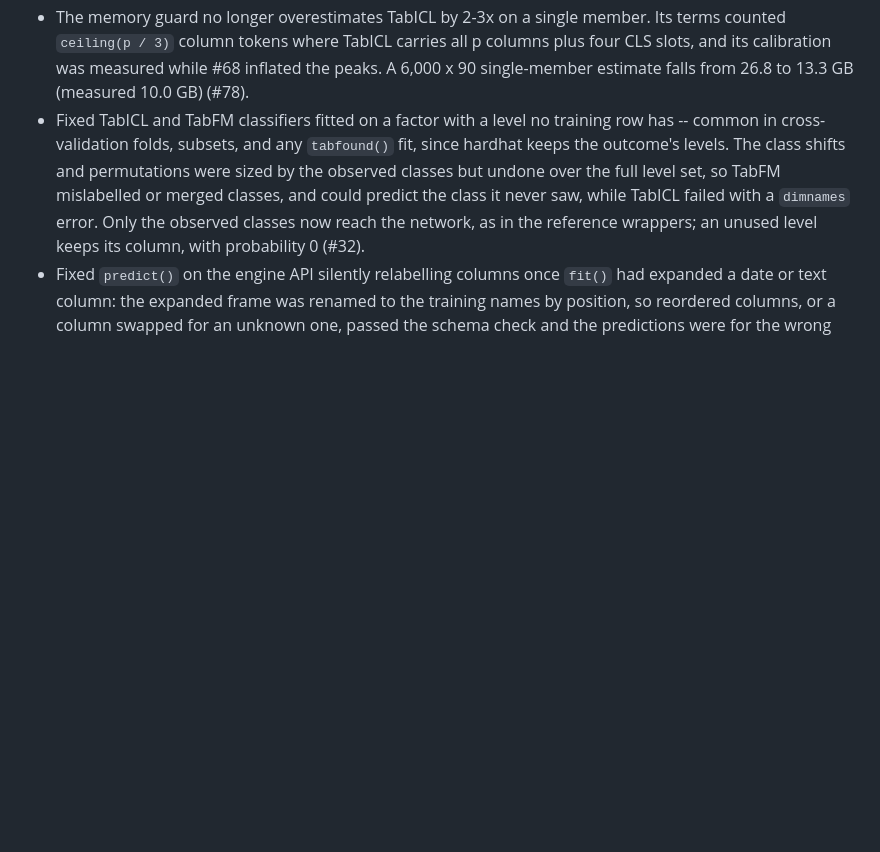
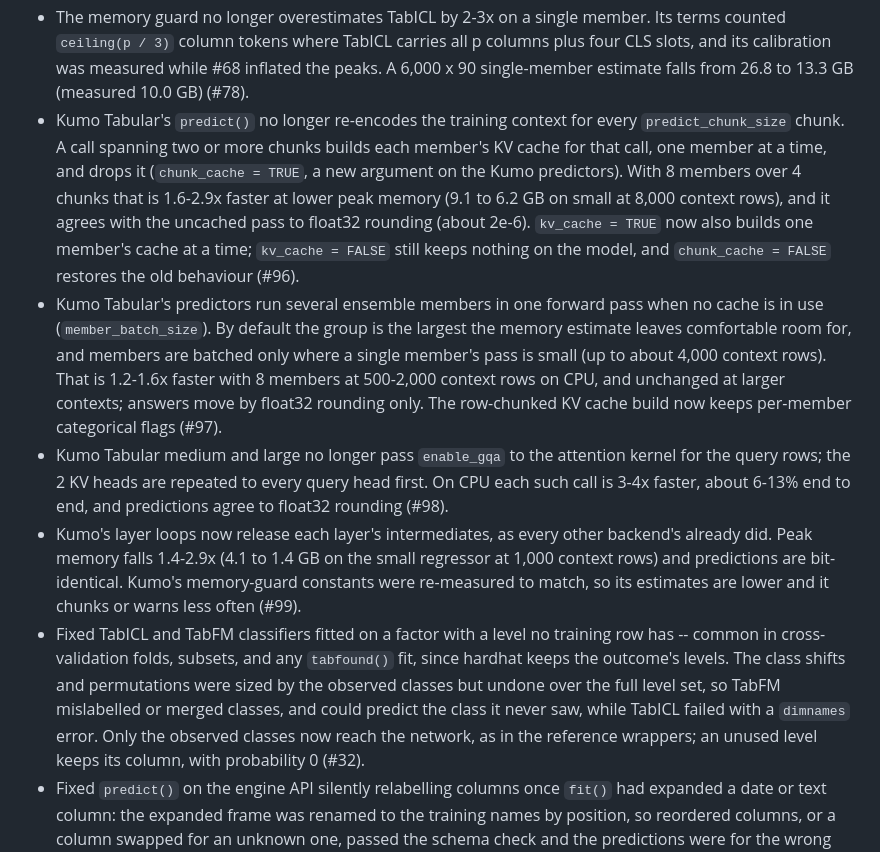
Before and after one commit to mneunhoe/tabfound, a Markdown page: NEWS.md, the part around the change. GitHub-like rendering; blank space fills up the shorter version.

Commit message:
Add NEWS entries for the Kumo performance work (#96-#99)
Co-Authored-By: Claude Opus 5.5 <noreply@anthropic.com>

```diff
--- a/NEWS.md
+++ b/NEWS.md
@@ -100,6 +100,33 @@
   carries all p columns plus four CLS slots, and its calibration was
   measured while #68 inflated the peaks. A 6,000 x 90 single-member
   estimate falls from 26.8 to 13.3 GB (measured 10.0 GB) (#78).
+* Kumo Tabular's `predict()` no longer re-encodes the training context for
+  every `predict_chunk_size` chunk. A call spanning two or more chunks
+  builds each member's KV cache for that call, one member at a time, and
+  drops it (`chunk_cache = TRUE`, a new argument on the Kumo predictors).
+  With 8 members over 4 chunks that is 1.6-2.9x faster at lower peak
+  memory (9.1 to 6.2 GB on small at 8,000 context rows), and it agrees
+  with the uncached pass to float32 rounding (about 2e-6).
+  `kv_cache = TRUE` now also builds one member's cache at a time;
+  `kv_cache = FALSE` still keeps nothing on the model, and
+  `chunk_cache = FALSE` restores the old behaviour (#96).
+* Kumo Tabular's predictors run several ensemble members in one forward
+  pass when no cache is in use (`member_batch_size`). By default the group
+  is the largest the memory estimate leaves comfortable room for, and
+  members are batched only where a single member's pass is small (up to
+  about 4,000 context rows). That is 1.2-1.6x faster with 8 members at
+  500-2,000 context rows on CPU, and unchanged at larger contexts; answers
+  move by float32 rounding only. The row-chunked KV cache build now keeps
+  per-member categorical flags (#97).
+* Kumo Tabular medium and large no longer pass `enable_gqa` to the
+  attention kernel for the query rows; the 2 KV heads are repeated to
+  every query head first. On CPU each such call is 3-4x faster, about
+  6-13% end to end, and predictions agree to float32 rounding (#98).
+* Kumo's layer loops now release each layer's intermediates, as every
+  other backend's already did. Peak memory falls 1.4-2.9x (4.1 to 1.4 GB
+  on the small regressor at 1,000 context rows) and predictions are
+  bit-identical. Kumo's memory-guard constants were re-measured to match,
+  so its estimates are lower and it chunks or warns less often (#99).
 * Fixed TabICL and TabFM classifiers fitted on a factor with a level no
   training row has -- common in cross-validation folds, subsets, and any
   `tabfound()` fit, since hardhat keeps the outcome's levels. The class
```
